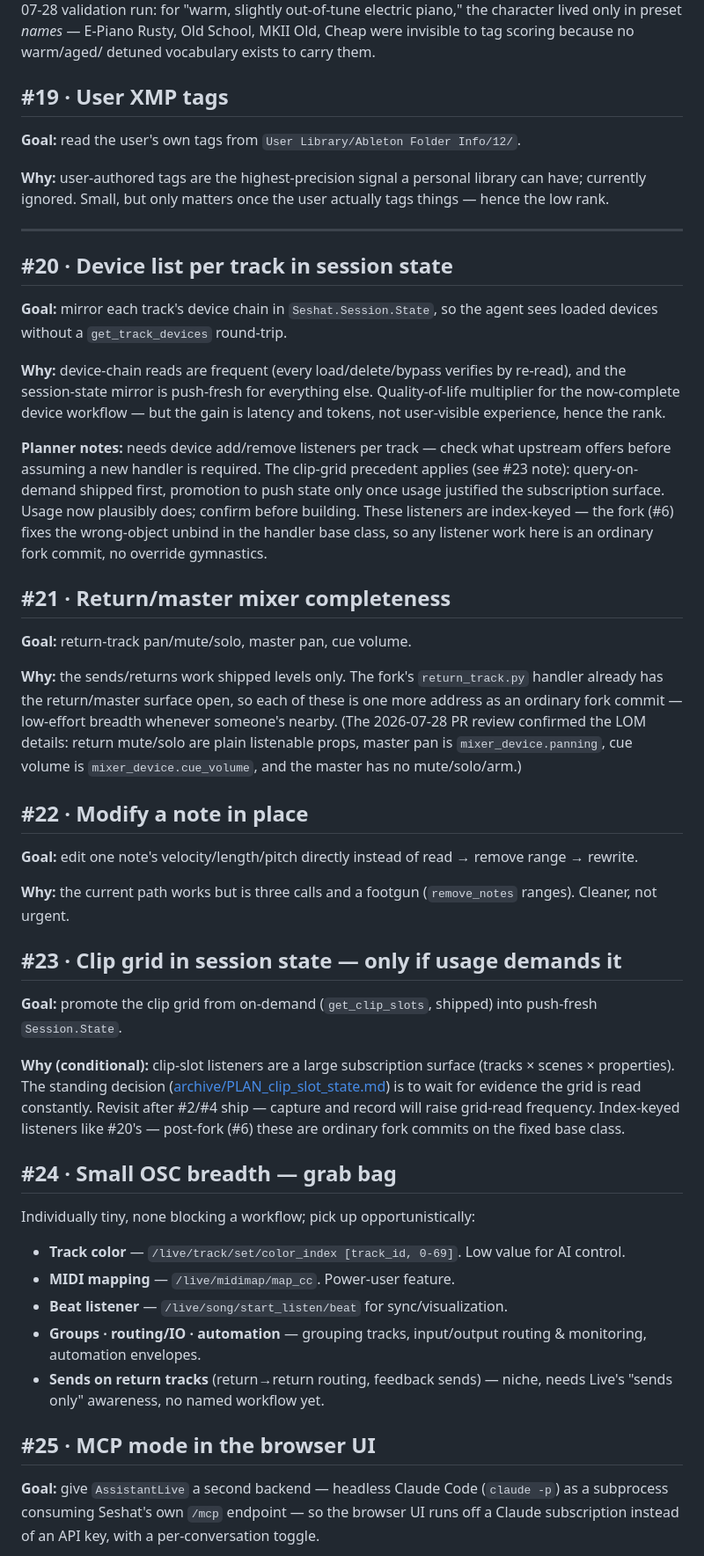
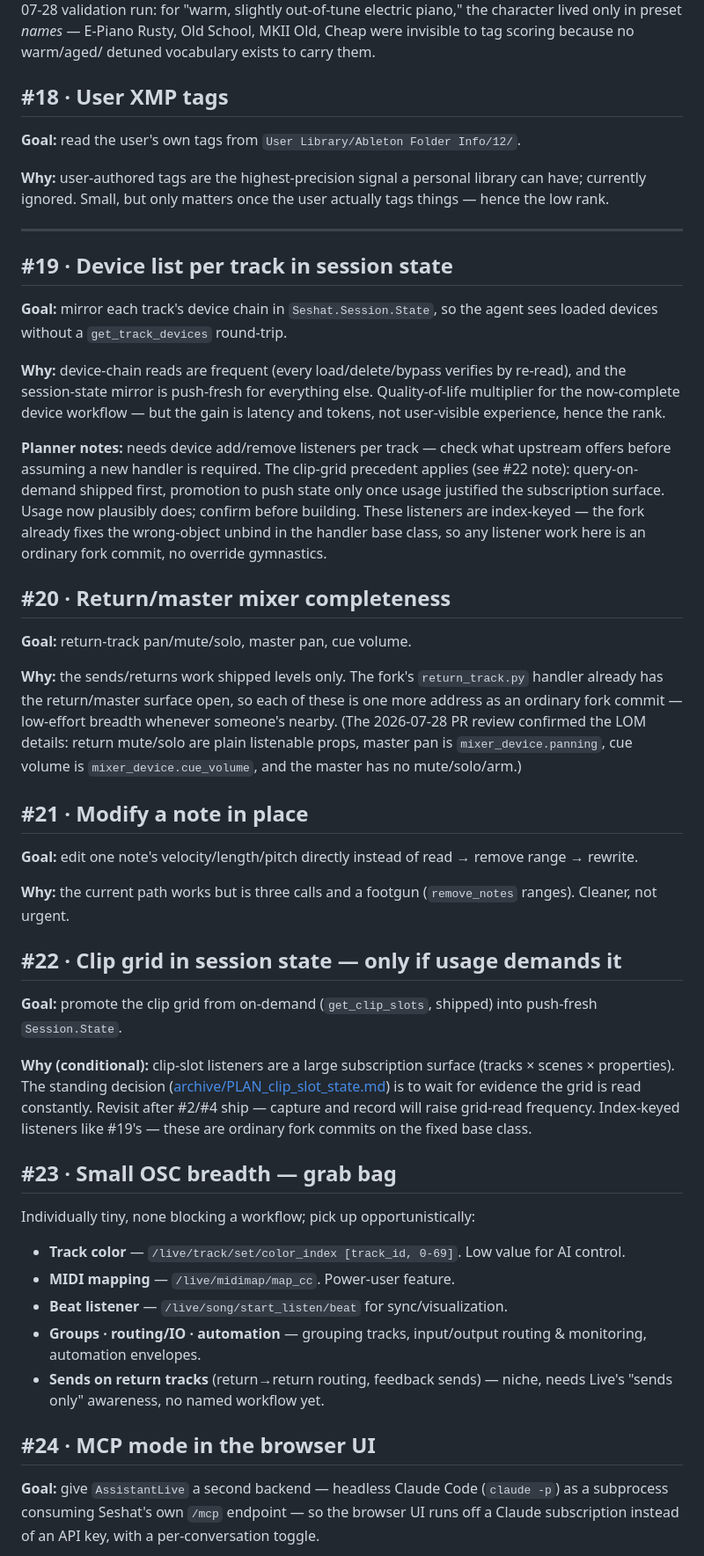
Before and after one commit to jpatricknola/seshat, a Markdown page: docs/ROADMAP.md, the part around one of its changes. Shown at 88% size. Rendered like a GitHub page.

```diff
--- a/docs/ROADMAP.md
+++ b/docs/ROADMAP.md
@@ -391,7 +372,7 @@ piano," the character lived only in preset *names* — E-Piano Rusty, Old
 School, MKII Old, Cheap were invisible to tag scoring because no warm/aged/
 detuned vocabulary exists to carry them.
 
-## #19 · User XMP tags
+## #18 · User XMP tags
 
 **Goal:** read the user's own tags from
 `User Library/Ableton Folder Info/12/`.
@@ -402,7 +383,7 @@ actually tags things — hence the low rank.
 
 ---
 
-## #20 · Device list per track in session state
+## #19 · Device list per track in session state
 
 **Goal:** mirror each track's device chain in `Seshat.Session.State`, so the
 agent sees loaded devices without a `get_track_devices` round-trip.
@@ -414,13 +395,13 @@ gain is latency and tokens, not user-visible experience, hence the rank.
 
 **Planner notes:** needs device add/remove listeners per track — check what
 upstream offers before assuming a new handler is required. The clip-grid
-precedent applies (see #23 note): query-on-demand shipped first, promotion to
+precedent applies (see #22 note): query-on-demand shipped first, promotion to
 push state only once usage justified the subscription surface. Usage now
 plausibly does; confirm before building. These listeners are index-keyed —
-the fork (#6) fixes the wrong-object unbind in the handler base class, so
+the fork already fixes the wrong-object unbind in the handler base class, so
 any listener work here is an ordinary fork commit, no override gymnastics.
 
-## #21 · Return/master mixer completeness
+## #20 · Return/master mixer completeness
 
 **Goal:** return-track pan/mute/solo, master pan, cue volume.
 
@@ -432,7 +413,7 @@ LOM details: return mute/solo are plain listenable props, master pan is
 `mixer_device.panning`, cue volume is `mixer_device.cue_volume`, and the
 master has no mute/solo/arm.)
 
-## #22 · Modify a note in place
+## #21 · Modify a note in place
 
 **Goal:** edit one note's velocity/length/pitch directly instead of
 read → remove range → rewrite.
@@ -440,7 +421,7 @@ read → remove range → rewrite.
 **Why:** the current path works but is three calls and a footgun
 (`remove_notes` ranges). Cleaner, not urgent.
 
-## #23 · Clip grid in session state — only if usage demands it
+## #22 · Clip grid in session state — only if usage demands it
 
 **Goal:** promote the clip grid from on-demand (`get_clip_slots`, shipped)
 into push-fresh `Session.State`.
@@ -450,10 +431,9 @@ into push-fresh `Session.State`.
 ([archive/PLAN_clip_slot_state.md](archive/PLAN_clip_slot_state.md)) is to
 wait for evidence the grid is read constantly. Revisit after #2/#4 ship —
 capture and record will raise grid-read frequency. Index-keyed listeners
-like #20's — post-fork (#6) these are ordinary fork commits on the fixed
-base class.
+like #19's — these are ordinary fork commits on the fixed base class.
 
-## #24 · Small OSC breadth — grab bag
+## #23 · Small OSC breadth — grab bag
 
 Individually tiny, none blocking a workflow; pick up opportunistically:
 
@@ -466,7 +446,7 @@ Individually tiny, none blocking a workflow; pick up opportunistically:
 - **Sends on return tracks** (return→return routing, feedback sends) —
   niche, needs Live's "sends only" awareness, no named workflow yet.
 
-## #25 · MCP mode in the browser UI
+## #24 · MCP mode in the browser UI
 
 **Goal:** give `AssistantLive` a second backend — headless Claude Code
 (`claude -p`) as a subprocess consuming Seshat's own `/mcp` endpoint — so the
```
Also changed, not shown: other parts of docs/ROADMAP.md (+40 -55 lines), docs/archive/PLAN_fork_abletonosc.md (renamed from docs/PLAN_fork_abletonosc.md, +8 -0 lines), 1 other file.
